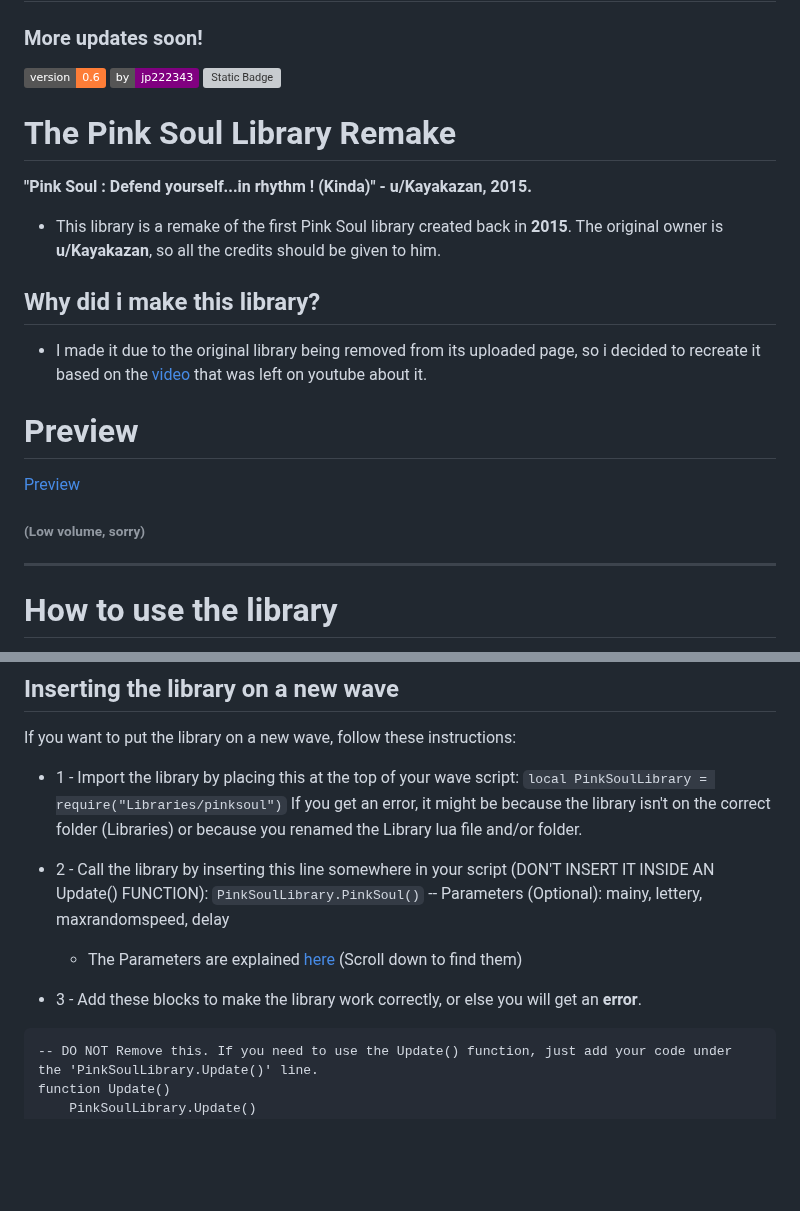
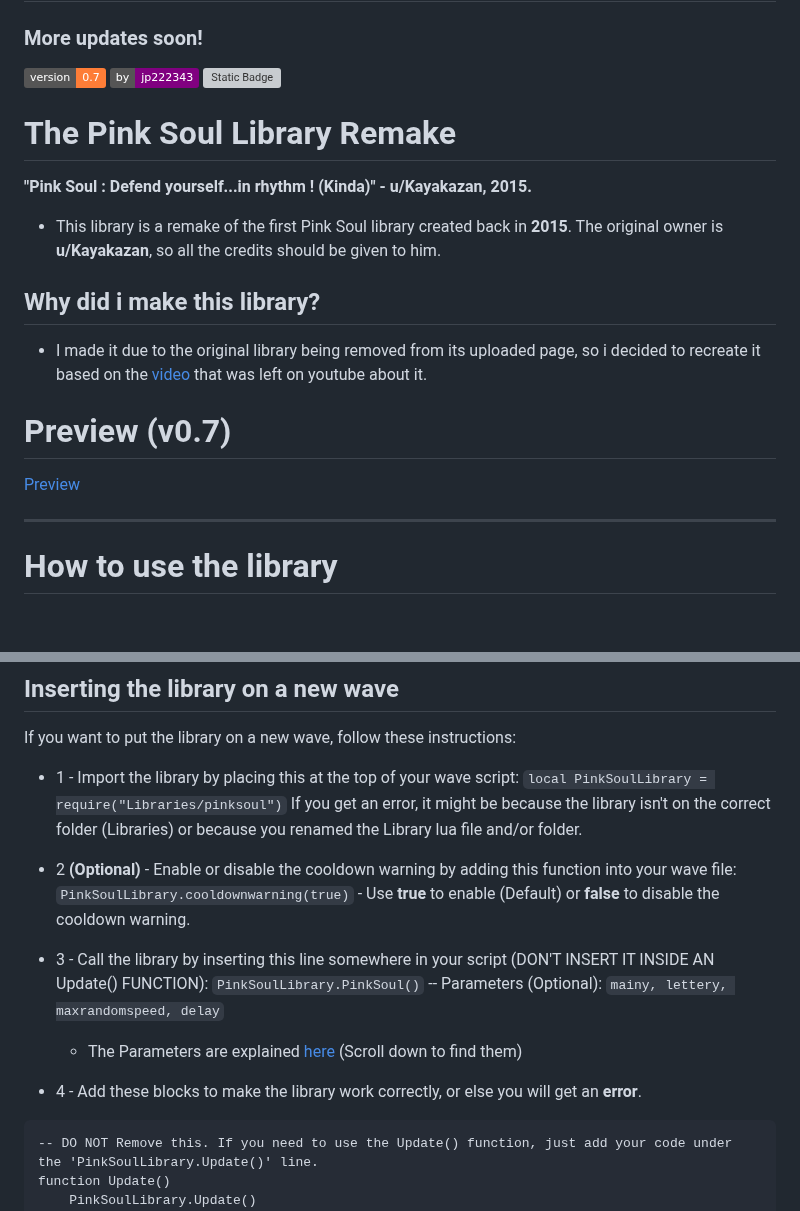
Before and after one commit to jp222343/PinkSoulLibrary, a Markdown page: README.md, 2 parts joined by grey strips. Rendered like a GitHub page; badges without logos; blank space fills up the shorter version; grey boxes are pictures that could not be loaded.

Commit message:
0.7 readme

````diff
--- a/README.md
+++ b/README.md
@@ -1,6 +1,6 @@
 # PinkSoulLibrary Remake
 ### More updates soon!
-![Static Badge](https://img.shields.io/badge/version-0.6-orange)
+![Static Badge](https://img.shields.io/badge/version-0.7-orange)
 ![Static Badge](https://img.shields.io/badge/by-jp222343-purple) ![Static Badge](https://img.shields.io/badge/credits-u%2FKayakazan-green)
 
 # The Pink Soul Library Remake
@@ -10,9 +10,9 @@
 ## Why did i make this library?
 - I made it due to the original library being removed from its uploaded page, so i decided to recreate it based on the [video](https://www.youtube.com/watch?v=wGoT2A1yR6w) that was left on youtube about it.
 
-# Preview
-[Preview](https://jp222343.github.io/PinkSoulLibrary/assets/preview/video.mp4)
-###### (Low volume, sorry)
+# Preview (v0.7)
+[Preview](https://jp222343.github.io/PinkSoulLibrary/assets/preview/video-v0.7.mp4)
+
 ---
 
 # How to use the library
@@ -33,10 +33,13 @@ If you want to put the library on a new wave, follow these instructions:
 ```local PinkSoulLibrary = require("Libraries/pinksoul")```
 If you get an error, it might be because the library isn't on the correct folder (Libraries) or because you renamed the Library lua file and/or folder.
 
-- 2 - Call the library by inserting this line somewhere in your script (DON'T INSERT IT INSIDE AN Update() FUNCTION):
-  ```PinkSoulLibrary.PinkSoul()``` -- Parameters (Optional): mainy, lettery, maxrandomspeed, delay
+- 2 **(Optional)** - Enable or disable the cooldown warning by adding this function into your wave file:
+```PinkSoulLibrary.cooldownwarning(true)``` - Use **true** to enable (Default) or **false** to disable the cooldown warning.
+
+- 3 - Call the library by inserting this line somewhere in your script (DON'T INSERT IT INSIDE AN Update() FUNCTION):
+  ```PinkSoulLibrary.PinkSoul()``` -- Parameters (Optional): ```mainy, lettery, maxrandomspeed, delay```
     - The Parameters are explained [here](https://github.com/jp222343/PinkSoulLibrary/blob/main/README.md#the-attack-function-1) (Scroll down to find them)
-- 3 - Add these blocks to make the library work correctly, or else you will get an **error**.
+- 4 - Add these blocks to make the library work correctly, or else you will get an **error**.
 
 ```
 -- DO NOT Remove this. If you need to use the Update() function, just add your code under the 'PinkSoulLibrary.Update()' line.
````
